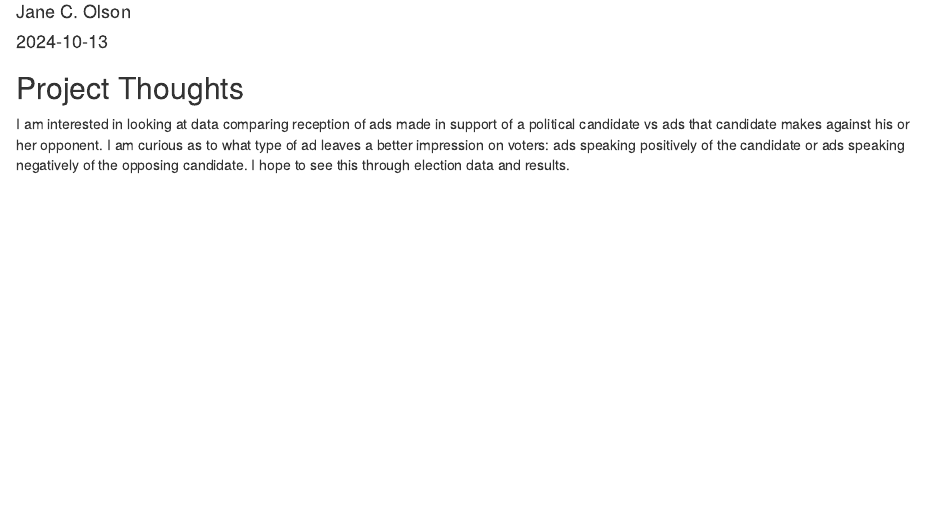
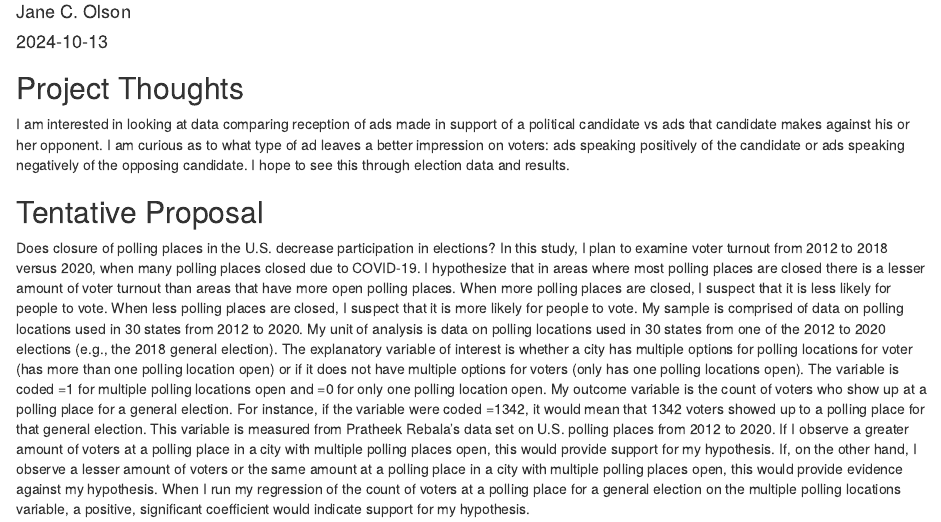
Before and after one commit to janecolson/ps270-final-project, an R Markdown document (PS270 Final Project.Rmd): the page in a window 1100 px wide, from 70 px down. Rendered offline with R 4.5, knitr and Pandoc, with nearby package versions; drawn as R Markdown's standard HTML page in place of the format the file asks for.

Commit message:
final project milestones 1-2

```diff
--- a/PS270 Final Project.Rmd
+++ b/PS270 Final Project.Rmd
@@ -11,3 +11,7 @@ output:
 ## Project Thoughts
 
 I am interested in looking at data comparing reception of ads made in support of a political candidate vs ads that candidate makes against his or her opponent. I am curious as to what type of ad leaves a better impression on voters: ads speaking positively of the candidate or ads speaking negatively of the opposing candidate. I hope to see this through election data and results.
+
+## Tentative Proposal
+
+Does closure of polling places in the U.S. decrease participation in elections? In this study, I plan to examine voter turnout from 2012 to 2018 versus 2020, when many polling places closed due to COVID-19. I hypothesize that in areas where most polling places are closed there is a lesser amount of voter turnout than areas that have more open polling places. When more polling places are closed, I suspect that it is less likely for people to vote. When less polling places are closed, I suspect that it is more likely for people to vote. My sample is comprised of data on polling locations used in 30 states from 2012 to 2020. My unit of analysis is data on polling locations used in 30 states from one of the 2012 to 2020 elections (e.g., the 2018 general election). The explanatory variable of interest is whether a city has multiple options for polling locations for voter (has more than one polling location open) or if it does not have multiple options for voters (only has one polling locations open). The variable is coded =1 for multiple polling locations open and =0 for only one polling location open. My outcome variable is the count of voters who show up at a polling place for a general election. For instance, if the variable were coded =1342, it would mean that 1342 voters showed up to a polling place for that general election. This variable is measured from Pratheek Rebala's data set on U.S. polling places from 2012 to 2020. If I observe a greater amount of voters at a polling place in a city with multiple polling places open, this would provide support for my hypothesis. If, on the other hand, I observe a lesser amount of voters or the same amount at a polling place in a city with multiple polling places open, this would provide evidence against my hypothesis. When I run my regression of the count of voters at a polling place for a general election on the multiple polling locations variable, a positive, significant coefficient would indicate support for my hypothesis.
```
